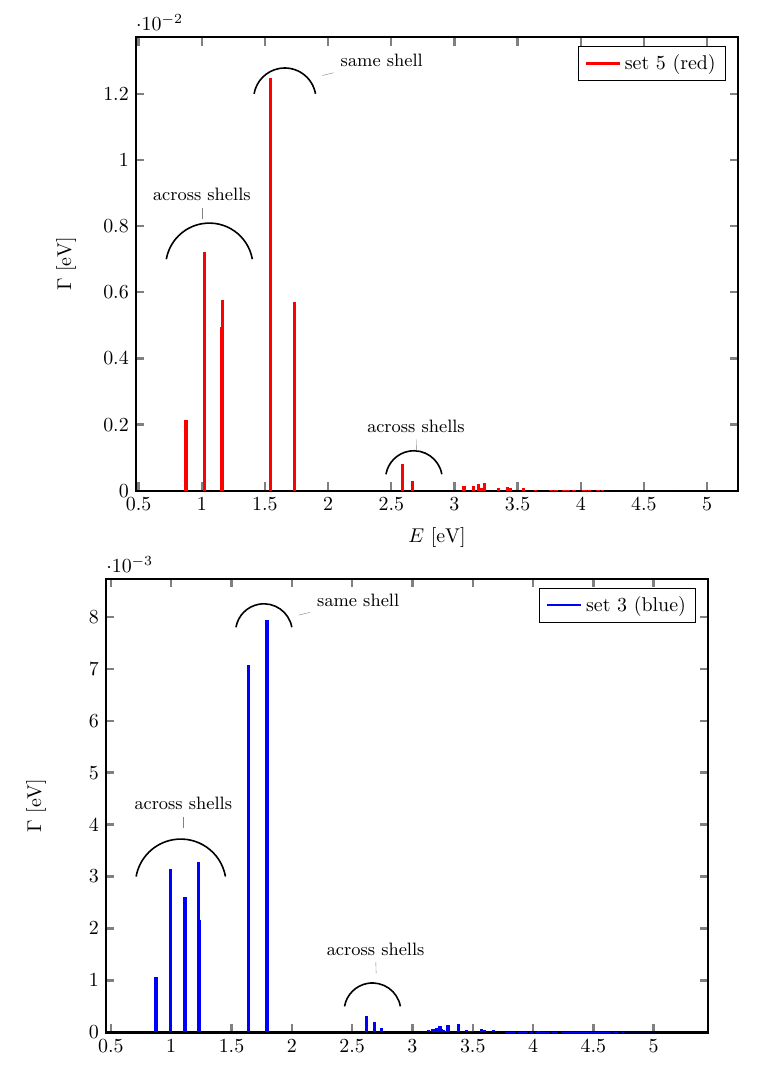
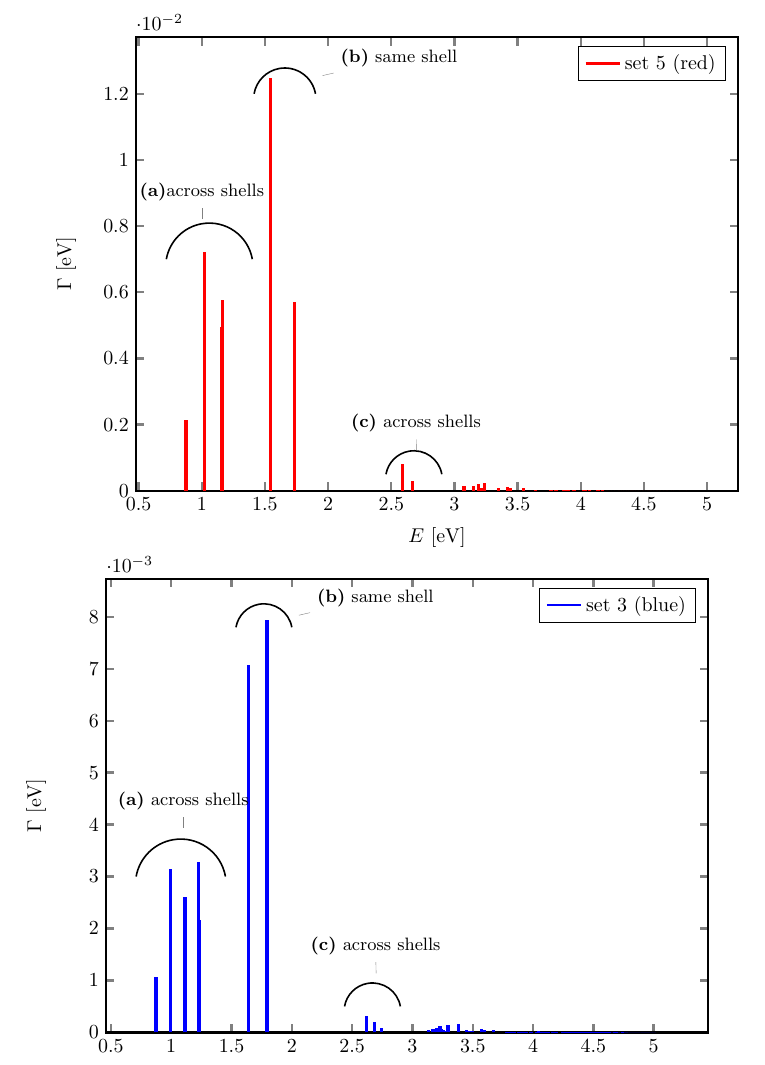
Before and after one commit to ElkeF/nonnearest_ICD, a LaTeX document (pics/spiel.tex, which reads pics/blue.tex, pics/rot.tex): part of page 1 of 2, cut so that both start at the same text. Compiled offline with pdfLaTeX; TikZ figures are drawn from their code, not taken from saved files.

Commit message:
change peak description in red and blue clusters

```diff
--- a/pics/blue.tex
+++ b/pics/blue.tex
@@ -38,15 +38,15 @@
         \addlegendentry{set 3 (blue)};
 
 \draw[thick] (axis cs:1.45,0.003) arc [radius=0.80cm,start angle=10,end angle=170];
-\node[pin={[pin distance=0.2cm]90:{\small across shells}}]
+\node[pin={[pin distance=0.2cm]90:{\small \textbf{(a)} across shells}}]
      at (axis cs:1.1,0.0038) {};
 
 \draw[thick] (axis cs:2.00,0.0078) arc [radius=0.50cm,start angle=10,end angle=170];
-\node[pin={[pin distance=0.2cm]10:{\small same shell}}]
+\node[pin={[pin distance=0.2cm]10:{\small \textbf{(b)} same shell}}]
      at (axis cs:2.0,0.0080) {};
 
 \draw[thick] (axis cs:2.90,0.0005) arc [radius=0.50cm,start angle=10,end angle=170];
-\node[pin={[pin distance=0.2cm]92:{\small across shells}}]
+\node[pin={[pin distance=0.2cm]92:{\small \textbf{(c)} across shells}}]
      at (axis cs:2.70,0.0010) {};
 
 
--- a/pics/rot.tex
+++ b/pics/rot.tex
@@ -38,15 +38,15 @@
         \addlegendentry{set 5 (red)};
 
 \draw[thick] (axis cs:1.40,0.007) arc [radius=0.77cm,start angle=10,end angle=170];
-\node[pin={[pin distance=0.2cm]90:{\small across shells}}]
+\node[pin={[pin distance=0.2cm]90:{\small \textbf{(a)}\\ across shells}}]
      at (axis cs:1.0,0.0080) {};
 
 \draw[thick] (axis cs:1.90,0.0120) arc [radius=0.55cm,start angle=10,end angle=170];
-\node[pin={[pin distance=0.2cm]10:{\small same shell}}]
+\node[pin={[pin distance=0.2cm]10:{\small \textbf{(b)} same shell}}]
      at (axis cs:1.9,0.0125) {};
 
 \draw[thick] (axis cs:2.90,0.0005) arc [radius=0.50cm,start angle=10,end angle=170];
-\node[pin={[pin distance=0.2cm]92:{\small across shells}}]
+\node[pin={[pin distance=0.2cm]92:{\small \textbf{(c)} across shells}}]
      at (axis cs:2.70,0.0010) {};
 
 
```
Also changed, not shown: pics/blue.pdf, pics/rot.pdf, pics/spiel.pdf.
